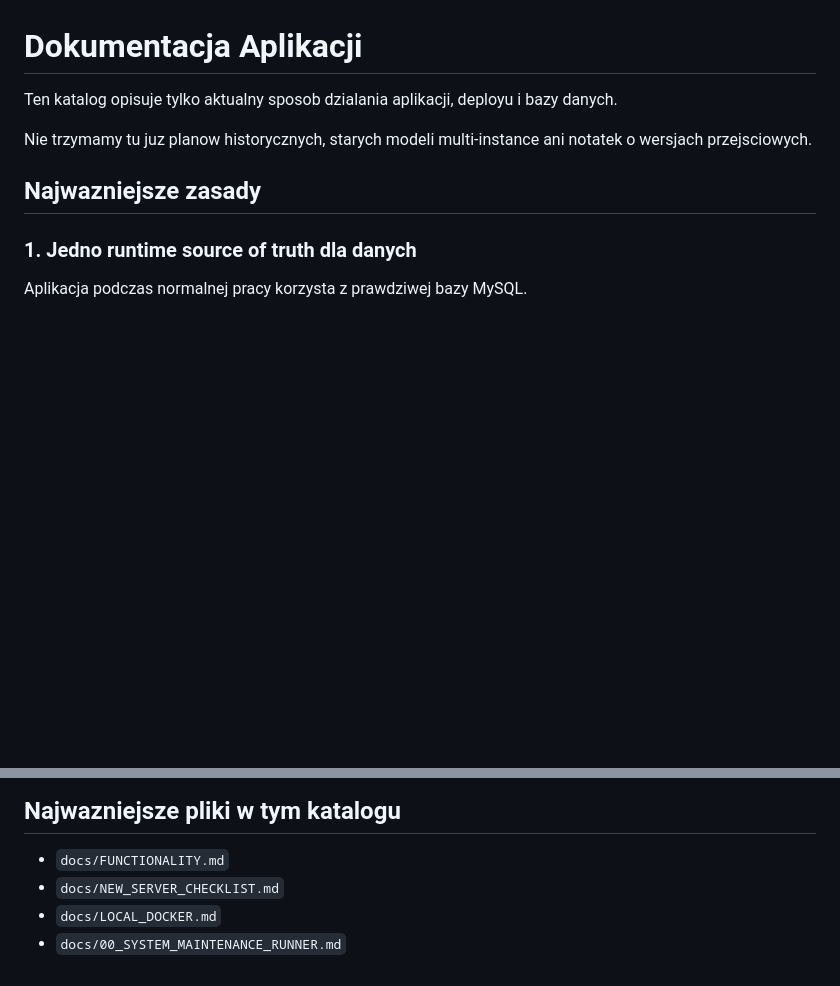
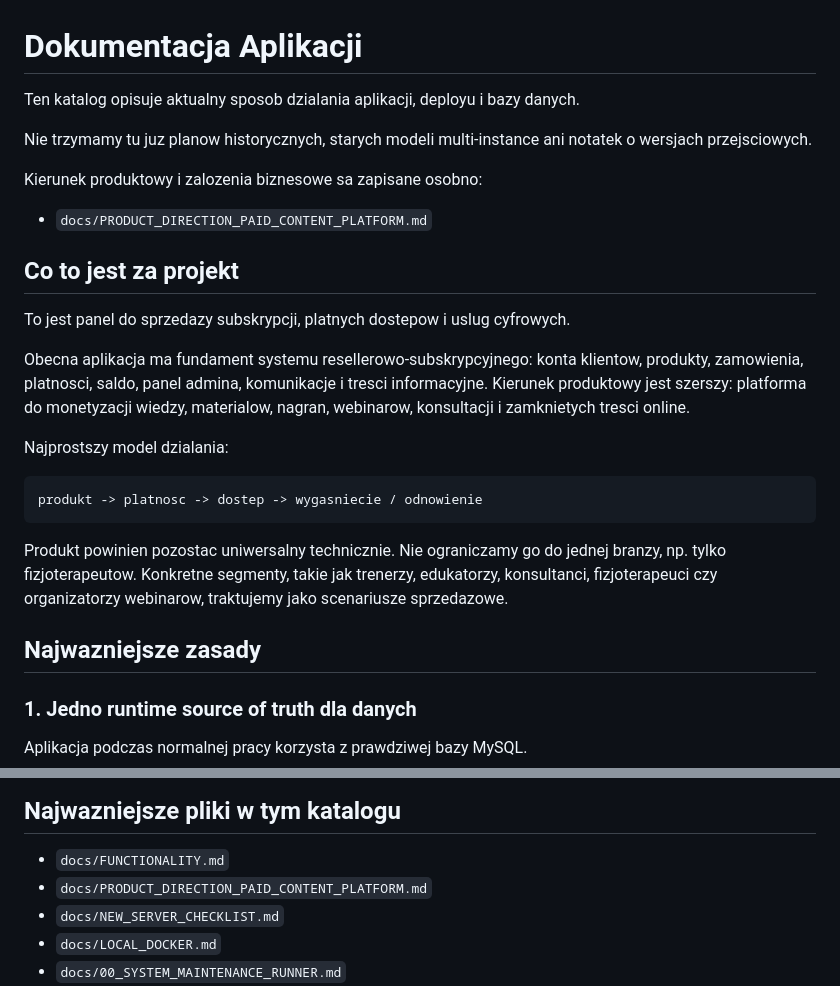
Before and after one commit to bingoo97/subme, a Markdown page: docs/README.md, 2 parts joined by grey strips. Rendered like a GitHub page; blank space fills up the shorter version.

Commit message:
Document paid content platform direction

````diff
--- a/docs/README.md
+++ b/docs/README.md
@@ -1,8 +1,26 @@
 # Dokumentacja Aplikacji
 
-Ten katalog opisuje tylko aktualny sposob dzialania aplikacji, deployu i bazy danych.
+Ten katalog opisuje aktualny sposob dzialania aplikacji, deployu i bazy danych.
 
 Nie trzymamy tu juz planow historycznych, starych modeli multi-instance ani notatek o wersjach przejsciowych.
+
+Kierunek produktowy i zalozenia biznesowe sa zapisane osobno:
+
+- `docs/PRODUCT_DIRECTION_PAID_CONTENT_PLATFORM.md`
+
+## Co to jest za projekt
+
+To jest panel do sprzedazy subskrypcji, platnych dostepow i uslug cyfrowych.
+
+Obecna aplikacja ma fundament systemu resellerowo-subskrypcyjnego: konta klientow, produkty, zamowienia, platnosci, saldo, panel admina, komunikacje i tresci informacyjne. Kierunek produktowy jest szerszy: platforma do monetyzacji wiedzy, materialow, nagran, webinarow, konsultacji i zamknietych tresci online.
+
+Najprostszy model dzialania:
+
+```text
+produkt -> platnosc -> dostep -> wygasniecie / odnowienie
+```
+
+Produkt powinien pozostac uniwersalny technicznie. Nie ograniczamy go do jednej branzy, np. tylko fizjoterapeutow. Konkretne segmenty, takie jak trenerzy, edukatorzy, konsultanci, fizjoterapeuci czy organizatorzy webinarow, traktujemy jako scenariusze sprzedazowe.
 
 ## Najwazniejsze zasady
 
@@ -211,6 +229,7 @@ Szczegolnie sekcje:
 ## Najwazniejsze pliki w tym katalogu
 
 - `docs/FUNCTIONALITY.md`
+- `docs/PRODUCT_DIRECTION_PAID_CONTENT_PLATFORM.md`
 - `docs/NEW_SERVER_CHECKLIST.md`
 - `docs/LOCAL_DOCKER.md`
 - `docs/00_SYSTEM_MAINTENANCE_RUNNER.md`
````
Also changed, not shown: README.md (added, +115 -0 lines), docs/PRODUCT_DIRECTION_PAID_CONTENT_PLATFORM.md (added, +180 -0 lines).
